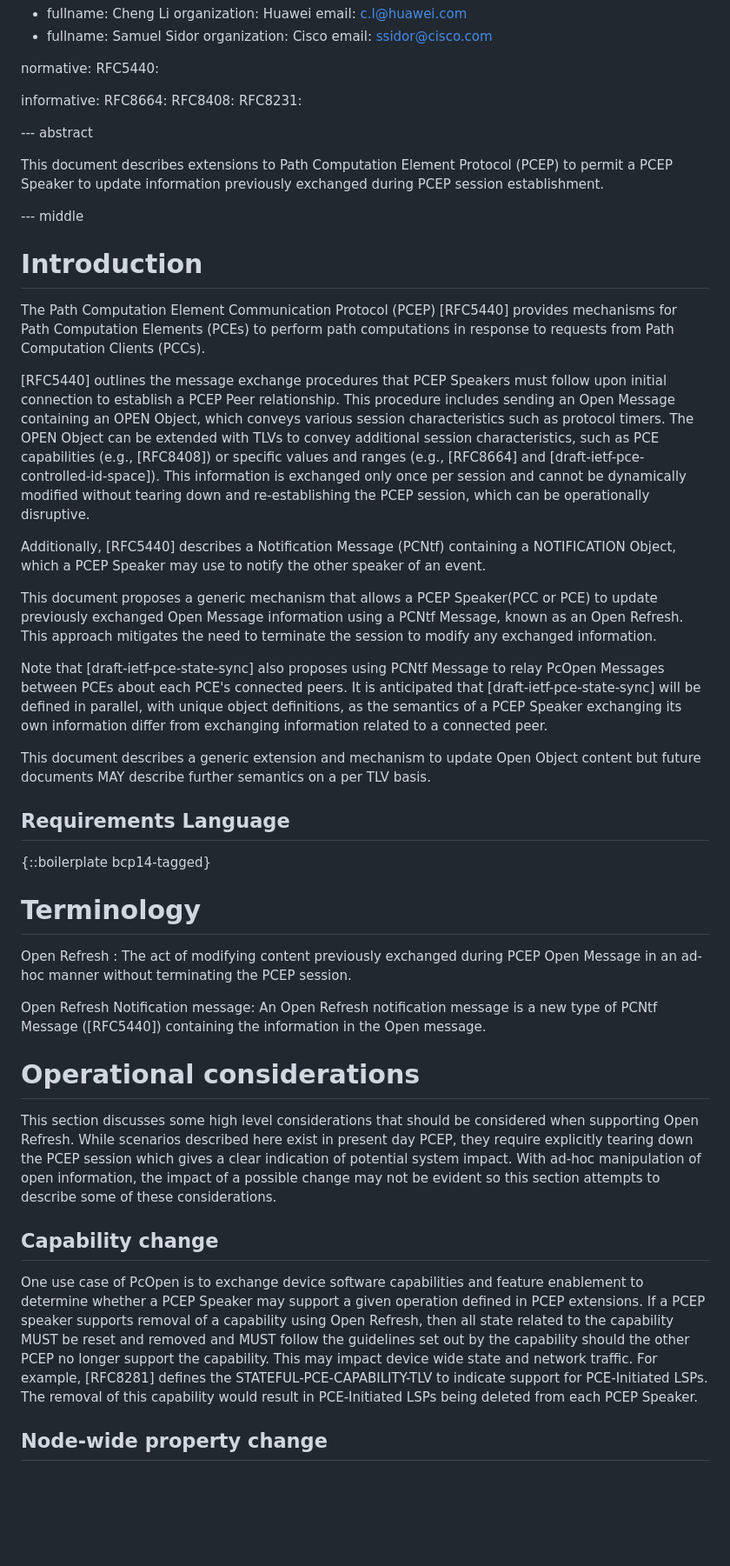
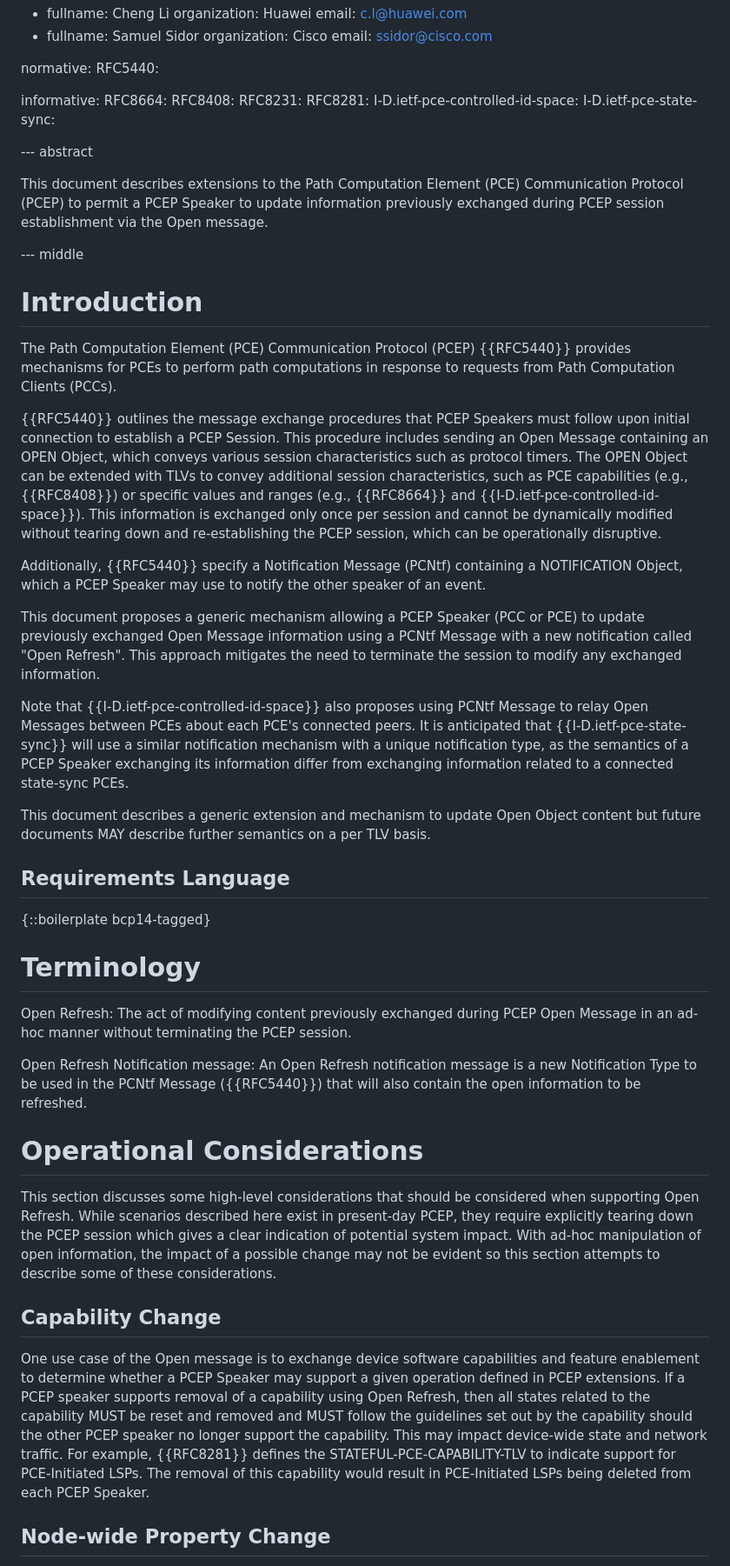
Before and after one commit to astone282/draft-stone-pce-update-open, a Markdown page: draft-stone-pce-update-open.md, the part around one of its changes. Shown at 87% size. Drawn GitHub-style; blank space fills up the shorter version.

```diff
--- a/draft-stone-pce-update-open.md
+++ b/draft-stone-pce-update-open.md
@@ -33,26 +33,29 @@ informative:
   RFC8664:
   RFC8408:
   RFC8231:
+  RFC8281:
+  I-D.ietf-pce-controlled-id-space:
+  I-D.ietf-pce-state-sync:
 
 
 --- abstract
 
-This document describes extensions to Path Computation Element Protocol (PCEP) to permit a PCEP Speaker to update information previously exchanged during PCEP session establishment.
+This document describes extensions to the Path Computation Element (PCE) Communication Protocol (PCEP) to permit a PCEP Speaker to update information previously exchanged during PCEP session establishment via the Open message.
 
 
 --- middle
 
 # Introduction
 
-The Path Computation Element Communication Protocol (PCEP) [RFC5440] provides mechanisms for Path Computation Elements (PCEs) to perform path computations in response to requests from Path Computation Clients (PCCs).
+The Path Computation Element (PCE) Communication Protocol (PCEP) {{RFC5440}} provides mechanisms for PCEs to perform path computations in response to requests from Path Computation Clients (PCCs).
 
-[RFC5440] outlines the message exchange procedures that PCEP Speakers must follow upon initial connection to establish a PCEP Peer relationship. This procedure includes sending an Open Message containing an OPEN Object, which conveys various session characteristics such as protocol timers. The OPEN Object can be extended with TLVs to convey additional session characteristics, such as PCE capabilities (e.g., [RFC8408]) or specific values and ranges (e.g., [RFC8664] and [draft-ietf-pce-controlled-id-space]). This information is exchanged only once per session and cannot be dynamically modified without tearing down and re-establishing the PCEP session, which can be operationally disruptive.
+{{RFC5440}} outlines the message exchange procedures that PCEP Speakers must follow upon initial connection to establish a PCEP Session. This procedure includes sending an Open Message containing an OPEN Object, which conveys various session characteristics such as protocol timers. The OPEN Object can be extended with TLVs to convey additional session characteristics, such as PCE capabilities (e.g., {{RFC8408}}) or specific values and ranges (e.g., {{RFC8664}} and {{I-D.ietf-pce-controlled-id-space}}). This information is exchanged only once per session and cannot be dynamically modified without tearing down and re-establishing the PCEP session, which can be operationally disruptive.
 
-Additionally, [RFC5440] describes a Notification Message (PCNtf) containing a NOTIFICATION Object, which a PCEP Speaker may use to notify the other speaker of an event.
+Additionally, {{RFC5440}} specify a Notification Message (PCNtf) containing a NOTIFICATION Object, which a PCEP Speaker may use to notify the other speaker of an event.
 
-This document proposes a generic mechanism that allows a PCEP Speaker(PCC or PCE) to update previously exchanged Open Message information using a PCNtf Message, known as an Open Refresh. This approach mitigates the need to terminate the session to modify any exchanged information.
+This document proposes a generic mechanism allowing a PCEP Speaker (PCC or PCE) to update previously exchanged Open Message information using a PCNtf Message with a new notification called "Open Refresh". This approach mitigates the need to terminate the session to modify any exchanged information.
 
-Note that [draft-ietf-pce-state-sync] also proposes using PCNtf Message to relay PcOpen Messages between PCEs about each PCE's connected peers. It is anticipated that [draft-ietf-pce-state-sync] will be defined in parallel, with unique object definitions, as the semantics of a PCEP Speaker exchanging its own information differ from exchanging information related to a connected peer.
+Note that {{I-D.ietf-pce-controlled-id-space}} also proposes using PCNtf Message to relay Open Messages between PCEs about each PCE's connected peers. It is anticipated that {{I-D.ietf-pce-state-sync}} will use a similar notification mechanism with a unique notification type, as the semantics of a PCEP Speaker exchanging its information differ from exchanging information related to a connected state-sync PCEs.
 
 This document describes a generic extension and mechanism to update Open Object content but future documents MAY describe further semantics on a per TLV basis.
 
@@ -62,17 +65,17 @@ This document describes a generic extension and mechanism to update Open Object
 
 # Terminology
 
-Open Refresh : The act of modifying content previously exchanged during PCEP Open Message in an ad-hoc manner without terminating the PCEP session.
+Open Refresh: The act of modifying content previously exchanged during PCEP Open Message in an ad-hoc manner without terminating the PCEP session.
 
-Open Refresh Notification message: An Open Refresh notification message is a new type of PCNtf Message ([RFC5440]) containing the  information in the Open message.
+Open Refresh Notification message: An Open Refresh notification message is a new Notification Type to be used in the PCNtf Message ({{RFC5440}}) that will also contain the open information to be refreshed.
 
-# Operational considerations
+# Operational Considerations
 
-This section discusses some high level considerations that should be considered when supporting Open Refresh. While scenarios described here exist in present day PCEP, they require explicitly tearing down the PCEP session which gives a clear indication of potential system impact. With ad-hoc manipulation of open information, the impact of a possible change may not be evident so this section attempts to describe some of these considerations.
+This section discusses some high-level considerations that should be considered when supporting Open Refresh. While scenarios described here exist in present-day PCEP, they require explicitly tearing down the PCEP session which gives a clear indication of potential system impact. With ad-hoc manipulation of open information, the impact of a possible change may not be evident so this section attempts to describe some of these considerations.
 
-## Capability change
+## Capability Change
 
-One use case of PcOpen is to exchange device software capabilities and feature enablement to determine whether a PCEP Speaker may support a given operation defined in PCEP extensions. If a PCEP speaker supports removal of a capability using Open Refresh, then all state related to the capability MUST be reset and removed and MUST follow the guidelines set out by the capability should the other PCEP no longer support the capability. This may impact device wide state and network traffic. For example, [RFC8281] defines the STATEFUL-PCE-CAPABILITY-TLV to indicate support for PCE-Initiated LSPs. The removal of this capability would result in PCE-Initiated LSPs being deleted from each PCEP Speaker.
+One use case of the Open message is to exchange device software capabilities and feature enablement to determine whether a PCEP Speaker may support a given operation defined in PCEP extensions. If a PCEP speaker supports removal of a capability using Open Refresh, then all states related to the capability MUST be reset and removed and MUST follow the guidelines set out by the capability should the other PCEP speaker no longer support the capability. This may impact device-wide state and network traffic. For example, {{RFC8281}} defines the STATEFUL-PCE-CAPABILITY-TLV to indicate support for PCE-Initiated LSPs. The removal of this capability would result in PCE-Initiated LSPs being deleted from each PCEP Speaker.
 
-## Node-wide property change
+## Node-wide Property Change
 
```
Also changed, not shown: other parts of draft-stone-pce-update-open.md (+30 -18 lines).
